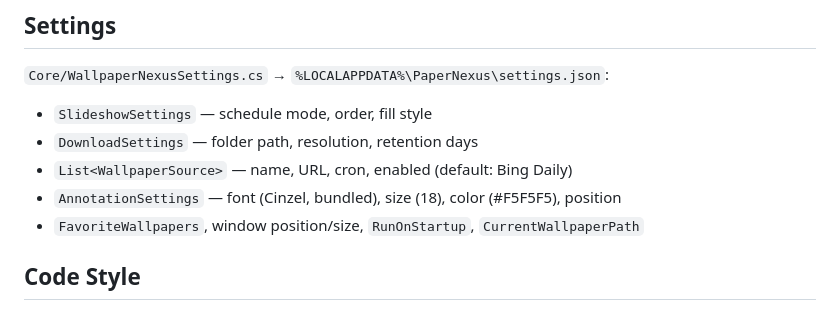
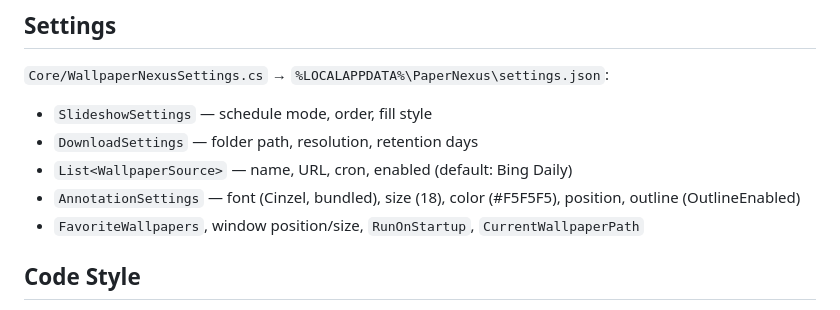
Before and after one commit to 0Keith/PaperNexus, a Markdown page: CLAUDE.md, the part around the change. GitHub-like rendering.

Commit message:
Update CLAUDE.md: add OutlineEnabled to AnnotationSettings description
Co-Authored-By: Claude Opus 4.6 <noreply@anthropic.com>

```diff
--- a/CLAUDE.md
+++ b/CLAUDE.md
@@ -59,7 +59,7 @@ Avalonia 11.3.12, CommunityToolkit.Mvvm 8.4.0, Cronos 0.11.1, Microsoft.Extensio
 - `SlideshowSettings` — schedule mode, order, fill style
 - `DownloadSettings` — folder path, resolution, retention days
 - `List<WallpaperSource>` — name, URL, cron, enabled (default: Bing Daily)
-- `AnnotationSettings` — font (Cinzel, bundled), size (18), color (#F5F5F5), position
+- `AnnotationSettings` — font (Cinzel, bundled), size (18), color (#F5F5F5), position, outline (OutlineEnabled)
 - `FavoriteWallpapers`, window position/size, `RunOnStartup`, `CurrentWallpaperPath`
 
 ## Code Style
```
